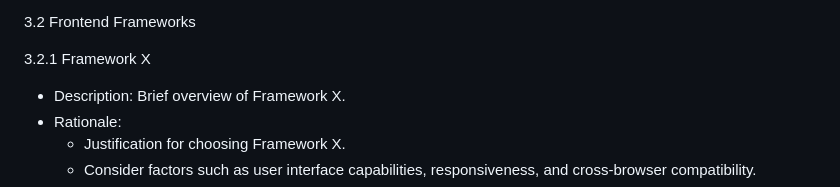
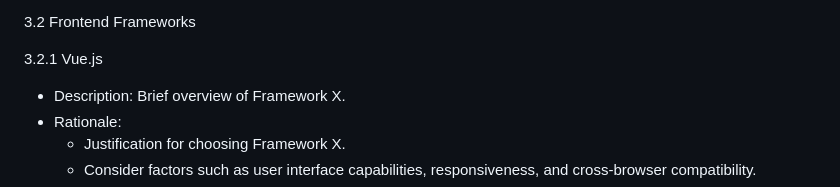
Before and after one commit to antoinemansour7/VehiQ, a Markdown page: README.md, the part around the change. GitHub-like rendering.

```diff
--- a/README.md
+++ b/README.md
@@ -86,7 +86,7 @@ curve, and extensibility.
 
  3.2 Frontend Frameworks
 
- 3.2.1 Framework X
+ 3.2.1 Vue.js
 - Description: Brief overview of Framework X.
 - Rationale:
   - Justification for choosing Framework X.
```
